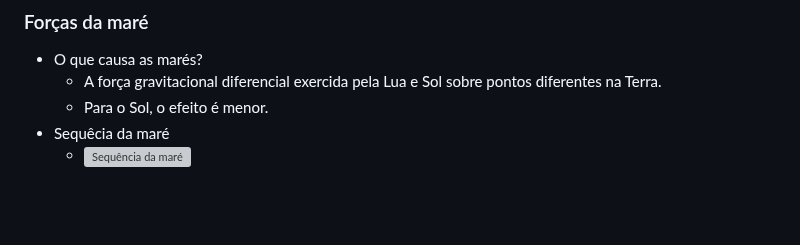
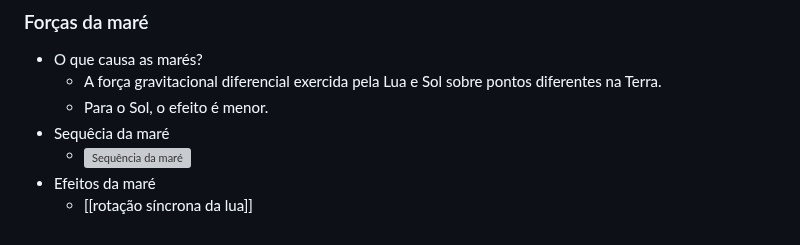
Before and after one commit to haruo-gabriel/notas, a Markdown page: AGA0215.md, the part around the change. Drawn GitHub-style; blank space fills up the shorter version; grey boxes are pictures that could not be loaded.

Commit message:
May 1, 2024, 3:41 PM

```diff
--- a/AGA0215.md
+++ b/AGA0215.md
@@ -137,3 +137,5 @@
   - Para o Sol, o efeito é menor.
 - Sequêcia da maré
   - ![Sequência da maré](image-42.png)
+- Efeitos da maré
+  - [[rotação síncrona da lua]]
```
Also changed, not shown: rotação síncrona da lua.md (added, +1 -0 lines).
